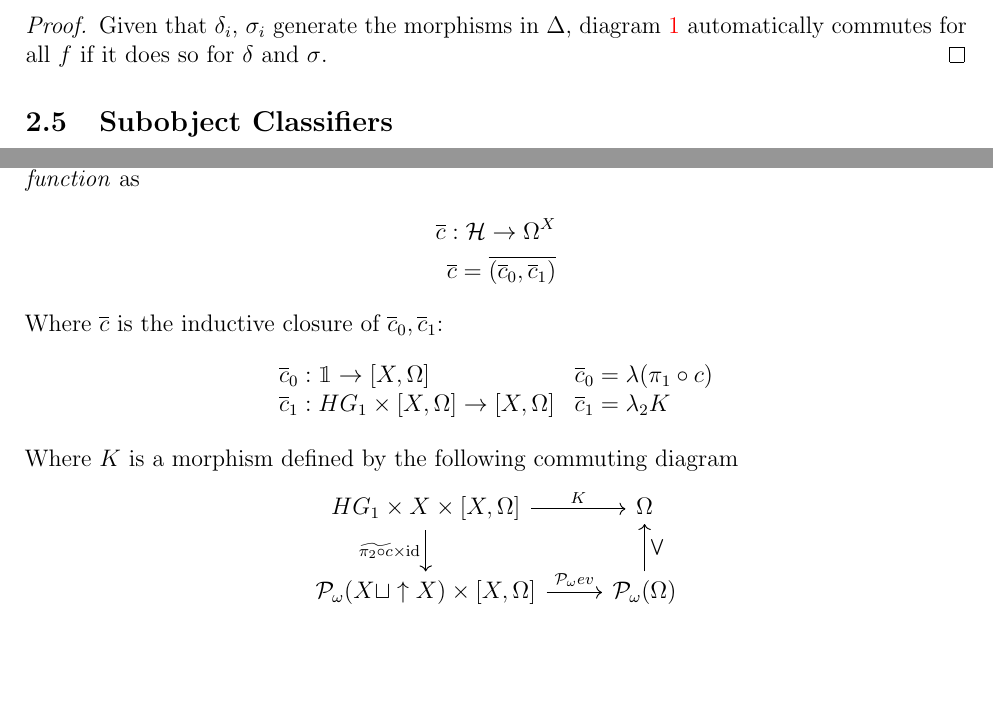
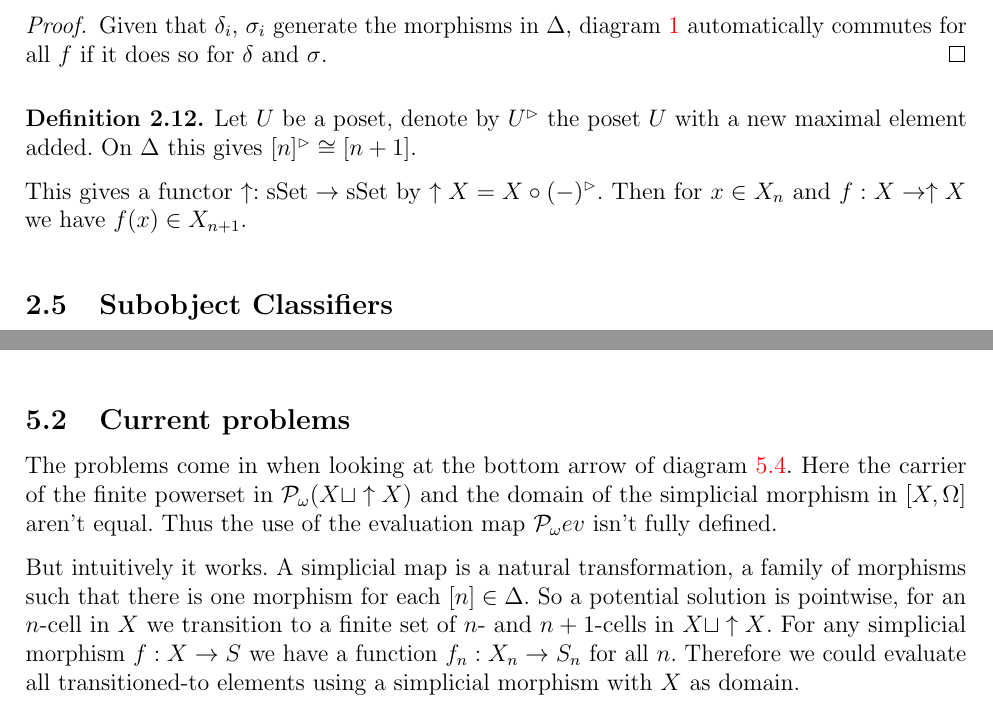
Before and after one commit to Hesselaer/thesis2025, a LaTeX thesis (thesis.tex): two parts of pages 10 and 23 of 24 before the commit and two parts of pages 10 and 25 of 26 after it, joined at a grey line, cut so that both start at the same text, the shorter picture padded with empty space. Compiled offline with pdfLaTeX; a LaTeX package or settings file that is missing is left out.

Commit message:
generator in simplicial set

```diff
--- a/thesis.tex
+++ b/thesis.tex
@@ -363,6 +363,12 @@ Moreover, a Heyting algebra where the \emph{principle of excluded middle} holds,
     Given that $\delta_i$, $\sigma_i$ generate the morphisms in $\Delta$, diagram \ref{eq:nat-trans} automatically commutes for all $f$ if it does so for $\delta$ and $\sigma$.
 \end{proof}
 
+\begin{definition}
+    Let $U$ be a poset, denote by $U^{\rhd}$ the poset $U$ with a new maximal element added. On $\Delta$ this gives $[n]^{\rhd} \cong [n+1]$.
+
+    This gives a functor $\uparrow: \mathrm{sSet}\to \mathrm{sSet}$ by $\uparrow X = X\circ (-)^{\rhd}$. Then for $x\in X_n$ and $f:X\to \uparrow X$ we have $f(x)\in X_{n+1}$.
+\end{definition}
+
 \subsection{Subobject Classifiers}
 \begin{definition}
     Let $f, g$ be morphisms defined by
@@ -1132,3 +1151,4 @@ To formalise this we define a behaviour function.
         \end{tikzcd}
     \end{center}
 \end{definition}
+\subsection{Current problems} The problems come in when looking at the bottom arrow of diagram \ref{dia_problems}. Here the carrier of the finite powerset in $\finP(X\sqcup \uparrow X)$ and the domain of the simplicial morphism in $[X,\Omega]$ aren't equal. Thus the use of the evaluation map $\finP ev$ isn't fully defined.
@@ -1136,27 +1155,5 @@ To formalise this we define a behaviour function.
 
-\begin{definition}
-    Let $(X, c, x_0)$ be a pointed F-coalgebra of \ref{def_endofunc}. Define the so called \emph{behaviour function} as
-    \begin{align*}
-        \beh : \H \to \Omega^X \\
-        \beh = \overline{(\beh_0, \beh_1)}
-    \end{align*}
-    Where $\beh$ is the inductive closure of $\beh_0, \beh_1$:\\
-    \[
-        \begin{array}{ll}
-            \beh_0: \1 \to [X, \Omega] & \beh_0 = \lambda(\pi_1\circ c)\\
-            \beh_1: HG_1\times [X, \Omega] \to [X, \Omega] & \beh_1 = \lambda_2 K
-        \end{array}
-    \]
-
-    Where $K$ is a morphism defined by the following commuting diagram
-    \begin{center}
-        \begin{tikzcd}
-            HG_1\times X \times [X,\Omega]\arrow[r, "K"] \arrow[d, swap, "\widetilde{\pi_2\circ c} \times \id"] & \Omega\\
-            \finP(X\sqcup \uparrow X)\times [X,\Omega] \arrow[r, "\finP ev"] & \finP(\Omega)\arrow[u, swap, "\bigvee"]
-        \end{tikzcd}
-    \end{center}
-\end{definition}
-
+But intuitively it works. A simplicial map is a natural transformation, a family of morphisms such that there is one morphism for each $[n]\in \Delta$. So a potential solution is pointwise, for an $n$-cell in $X$ we transition to a finite set of $n$- and $n+1$-cells in $X\sqcup \uparrow X$. For any simplicial morphism $f: X\to S$ we have a function $f_n: X_n\to S_n$ for all $n$. Therefore we could evaluate all transitioned-to elements using a simplicial morphism with $X$ as domain.
 \newpage
 
 \section{Conclusions and Further Research}
```
Also changed, not shown: thesis.tex (24 more changed lines).
